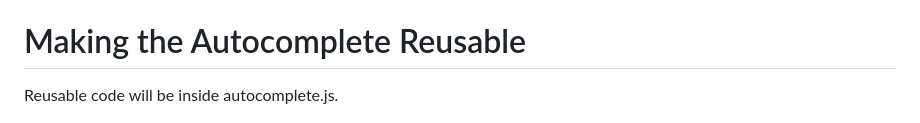
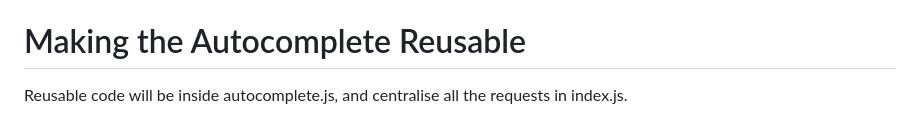
Before and after one commit to soniacweb/js-bootcamp-movies, a Markdown page: README.md, the part around the change printed below. GitHub-like rendering.

```diff
--- a/README.md
+++ b/README.md
@@ -313,7 +313,7 @@ Created another helper function called `movieTemplate` which will return a multi
 
 # Making the Autocomplete Reusable
 
-Reusable code will be inside autocomplete.js.
+Reusable code will be inside autocomplete.js, and centralise all the requests in index.js.
 
 <img src="./assets/Screenshot 2021-01-08 at 21.34.05.png" />
 
```
Also changed, not shown: other parts of README.md (+7 -0 lines), assets/Screenshot 2021-01-08 at 22.59.47.png (added), 3 other files.
